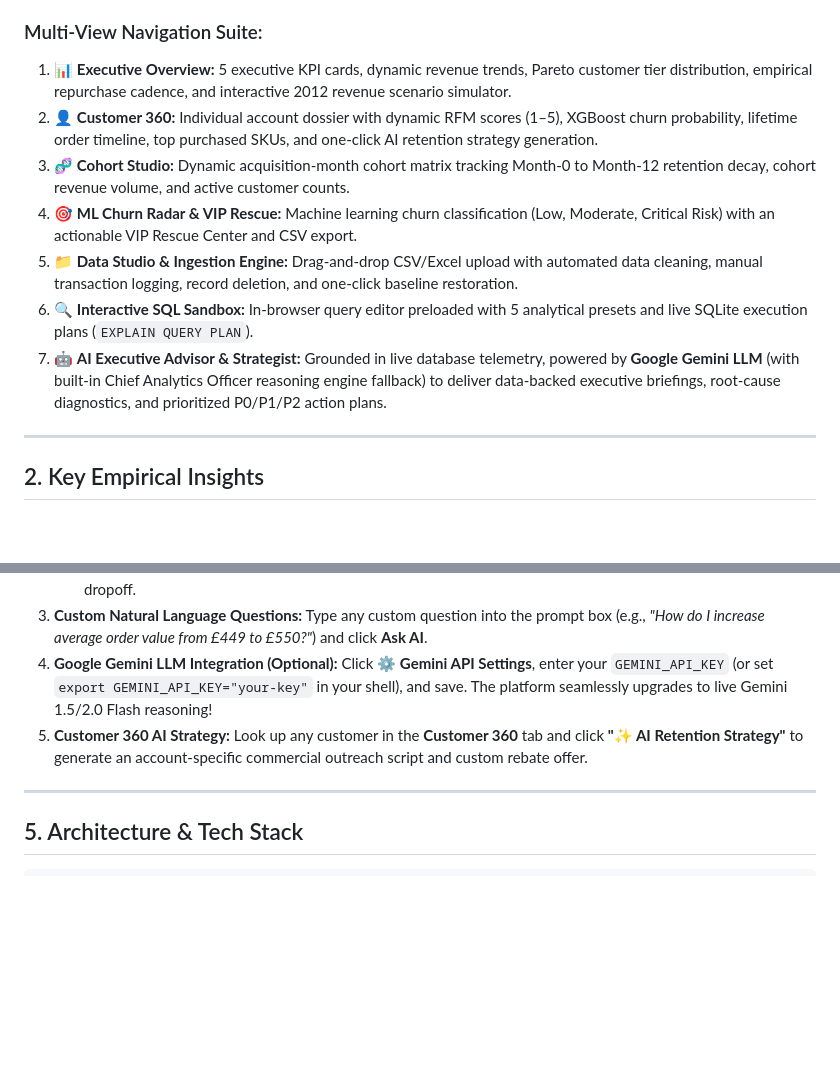
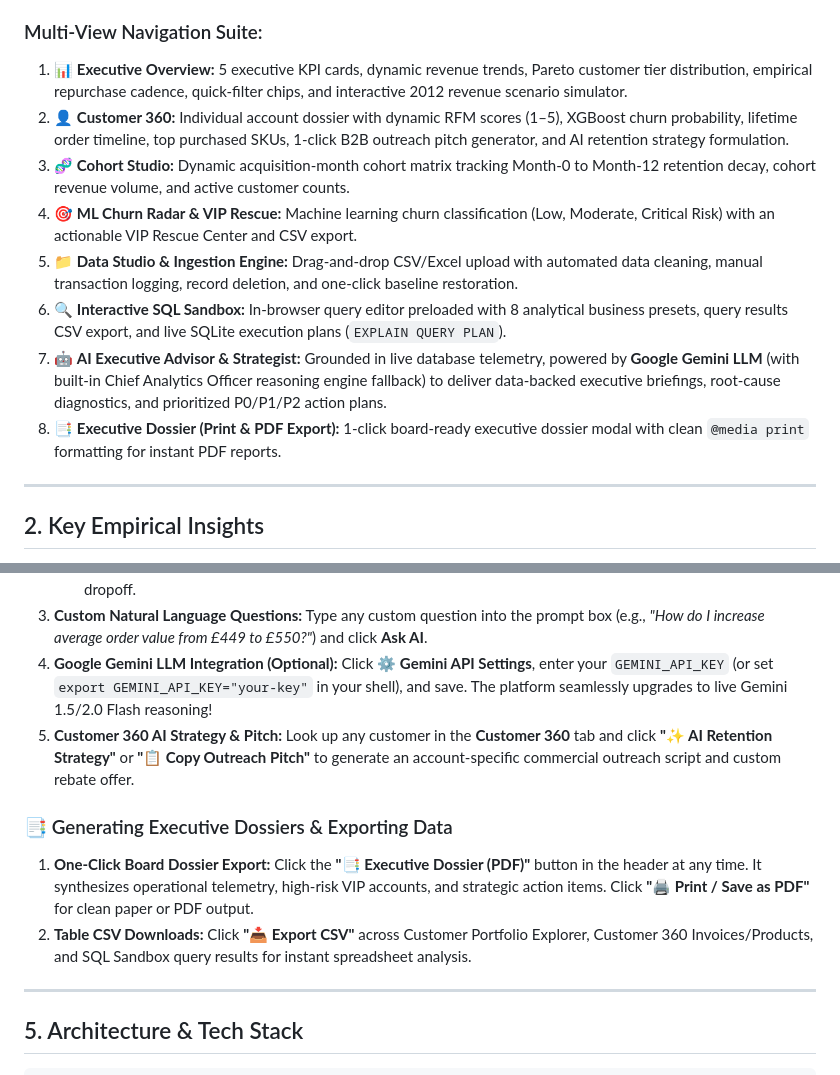
Before and after one commit to pbanirudh/ERA, a Markdown page: README.md, 2 parts joined by grey strips. Rendered like a GitHub page; blank space fills up the shorter version.

Commit message:
docs: document executive dossier PDF export, table CSV downloads, and quick filter chips

```diff
--- a/README.md
+++ b/README.md
@@ -14,13 +14,14 @@
 The **Executive Retail Analytics & Churn Intelligence Platform** is an enterprise-grade, full-stack decision support system built on **392,692 retail transactions** (£8.89M GMV). It combines real-time SQL analytics, machine learning churn hazard modeling with XGBoost, an interactive Data Studio for ingesting new datasets, and an **AI Executive Advisor** that explains analytical results and prescribes prioritized retention playbooks.
 
 ### Multi-View Navigation Suite:
-1. 📊 **Executive Overview:** 5 executive KPI cards, dynamic revenue trends, Pareto customer tier distribution, empirical repurchase cadence, and interactive 2012 revenue scenario simulator.
-2. 👤 **Customer 360:** Individual account dossier with dynamic RFM scores (1–5), XGBoost churn probability, lifetime order timeline, top purchased SKUs, and one-click AI retention strategy generation.
+1. 📊 **Executive Overview:** 5 executive KPI cards, dynamic revenue trends, Pareto customer tier distribution, empirical repurchase cadence, quick-filter chips, and interactive 2012 revenue scenario simulator.
+2. 👤 **Customer 360:** Individual account dossier with dynamic RFM scores (1–5), XGBoost churn probability, lifetime order timeline, top purchased SKUs, 1-click B2B outreach pitch generator, and AI retention strategy formulation.
 3. 🧬 **Cohort Studio:** Dynamic acquisition-month cohort matrix tracking Month-0 to Month-12 retention decay, cohort revenue volume, and active customer counts.
 4. 🎯 **ML Churn Radar & VIP Rescue:** Machine learning churn classification (Low, Moderate, Critical Risk) with an actionable VIP Rescue Center and CSV export.
 5. 📁 **Data Studio & Ingestion Engine:** Drag-and-drop CSV/Excel upload with automated data cleaning, manual transaction logging, record deletion, and one-click baseline restoration.
-6. 🔍 **Interactive SQL Sandbox:** In-browser query editor preloaded with 5 analytical presets and live SQLite execution plans (`EXPLAIN QUERY PLAN`).
+6. 🔍 **Interactive SQL Sandbox:** In-browser query editor preloaded with 8 analytical business presets, query results CSV export, and live SQLite execution plans (`EXPLAIN QUERY PLAN`).
 7. 🤖 **AI Executive Advisor & Strategist:** Grounded in live database telemetry, powered by **Google Gemini LLM** (with built-in Chief Analytics Officer reasoning engine fallback) to deliver data-backed executive briefings, root-cause diagnostics, and prioritized P0/P1/P2 action plans.
+8. 📑 **Executive Dossier (Print & PDF Export):** 1-click board-ready executive dossier modal with clean `@media print` formatting for instant PDF reports.
 
 ---
 
@@ -84,7 +85,11 @@ Open your browser to: **`http://localhost:8000`**
    - 🧬 **Month-1 Cohort Churn Recovery:** Actionable onboarding and replenishment triggers to fix the 77.6% dropoff.
 3. **Custom Natural Language Questions:** Type any custom question into the prompt box (e.g., *"How do I increase average order value from £449 to £550?"*) and click **Ask AI**.
 4. **Google Gemini LLM Integration (Optional):** Click **⚙️ Gemini API Settings**, enter your `GEMINI_API_KEY` (or set `export GEMINI_API_KEY="your-key"` in your shell), and save. The platform seamlessly upgrades to live Gemini 1.5/2.0 Flash reasoning!
-5. **Customer 360 AI Strategy:** Look up any customer in the **Customer 360** tab and click **"✨ AI Retention Strategy"** to generate an account-specific commercial outreach script and custom rebate offer.
+5. **Customer 360 AI Strategy & Pitch:** Look up any customer in the **Customer 360** tab and click **"✨ AI Retention Strategy"** or **"📋 Copy Outreach Pitch"** to generate an account-specific commercial outreach script and custom rebate offer.
+
+### 📑 Generating Executive Dossiers & Exporting Data
+1. **One-Click Board Dossier Export:** Click the **"📑 Executive Dossier (PDF)"** button in the header at any time. It synthesizes operational telemetry, high-risk VIP accounts, and strategic action items. Click **"🖨️ Print / Save as PDF"** for clean paper or PDF output.
+2. **Table CSV Downloads:** Click **"📥 Export CSV"** across Customer Portfolio Explorer, Customer 360 Invoices/Products, and SQL Sandbox query results for instant spreadsheet analysis.
 
 ---
 
```
